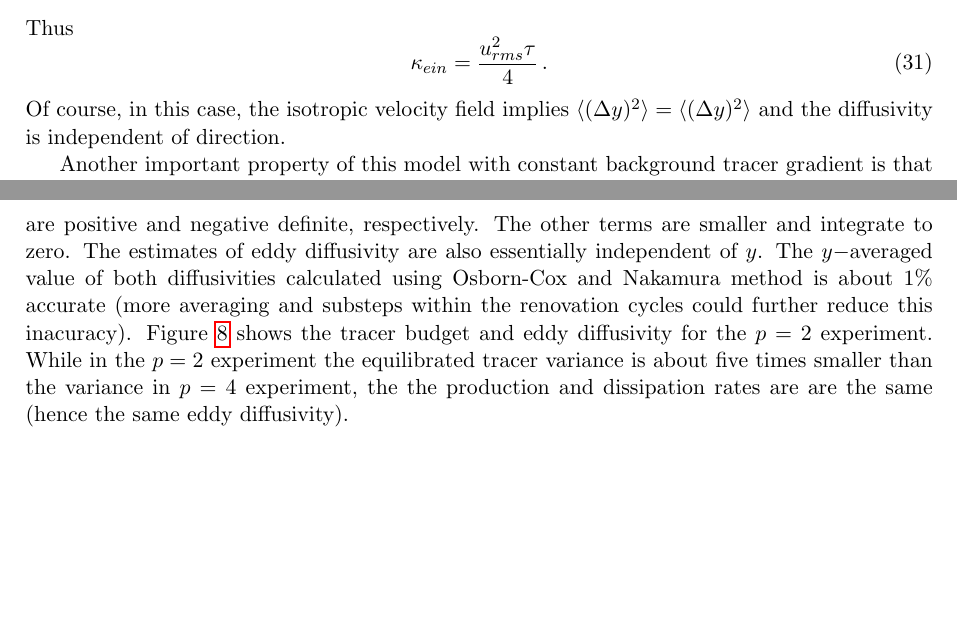
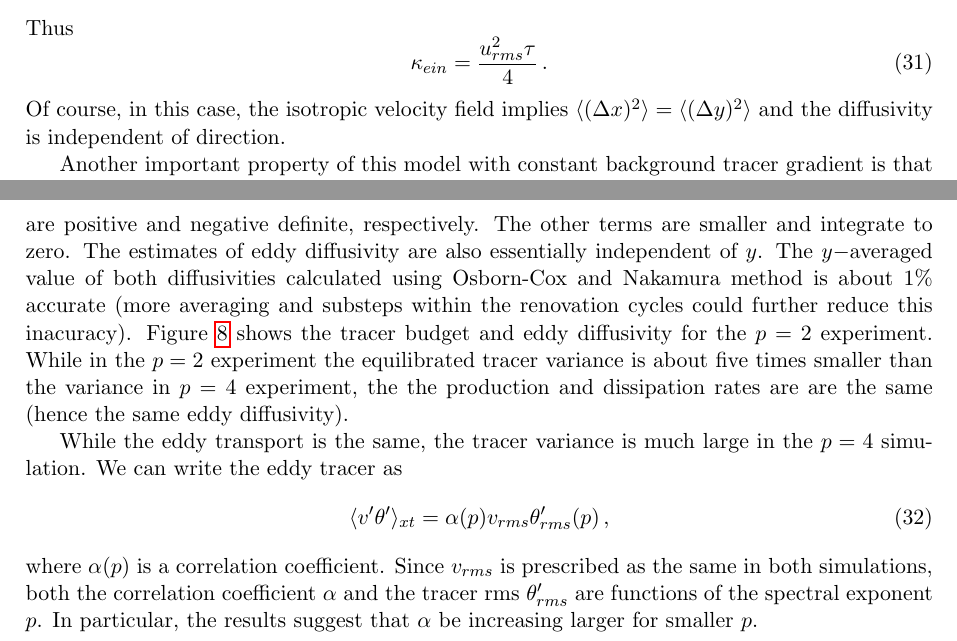
Before and after one commit to cesar-rocha/diffusivity, a LaTeX document (tex/NotesOnEffectiveDiffusivity.tex): two parts of pages 6 and 7 of 24, joined at a grey line, cut so that both start at the same text, the shorter picture padded with empty space. Compiled offline with pdfLaTeX.

Commit message:
Adds simple argument to explain larger variance in p=2 case

```diff
--- a/tex/NotesOnEffectiveDiffusivity.tex
+++ b/tex/NotesOnEffectiveDiffusivity.tex
@@ -339,7 +339,7 @@ Thus
 \label{einstein_eddy_diffusivity}
 \kappa_{ein} = \frac{u_{rms}^2 \tau}{4}\per
 \eeq
-Of course, in this case, the isotropic velocity field implies $\la (\Delta y)^2\ra = \la (\Delta y)^2\ra$ and the diffusivity is independent of direction.
+Of course, in this case, the isotropic velocity field implies $\la (\Delta x)^2\ra = \la (\Delta y)^2\ra$ and the diffusivity is independent of direction.
 
 Another important property of this model with constant background tracer gradient is that the scale separation between the mean tracer concentration and perturbations is infinite, and therefore the eddy diffusion closure is well justified.
 
@@ -438,7 +438,14 @@ balance between nearly $y-$independent production and dissipation, which are pos
 \end{figure}
 
 
-
+While the eddy transport is the same, the tracer variance is much large in the $p=4$ simulation. We can write
+the eddy tracer as
+\beq
+\la v' \vth' \ra_{xt} = \alpha(p) v_{rms} \vth'_{rms}(p)\com
+\eeq
+where $\alpha(p)$ is a correlation coefficient. Since $v_{rms}$ is prescribed as the same in both simulations,
+both the correlation coefficient $\alpha$ and the tracer rms $\vth'_{rms}$ are functions of the spectral
+exponent $p$. In particular, the results suggest that $\alpha$ be increasing larger for smaller $p$.
 
 \clearpage
 % large scale source
```
